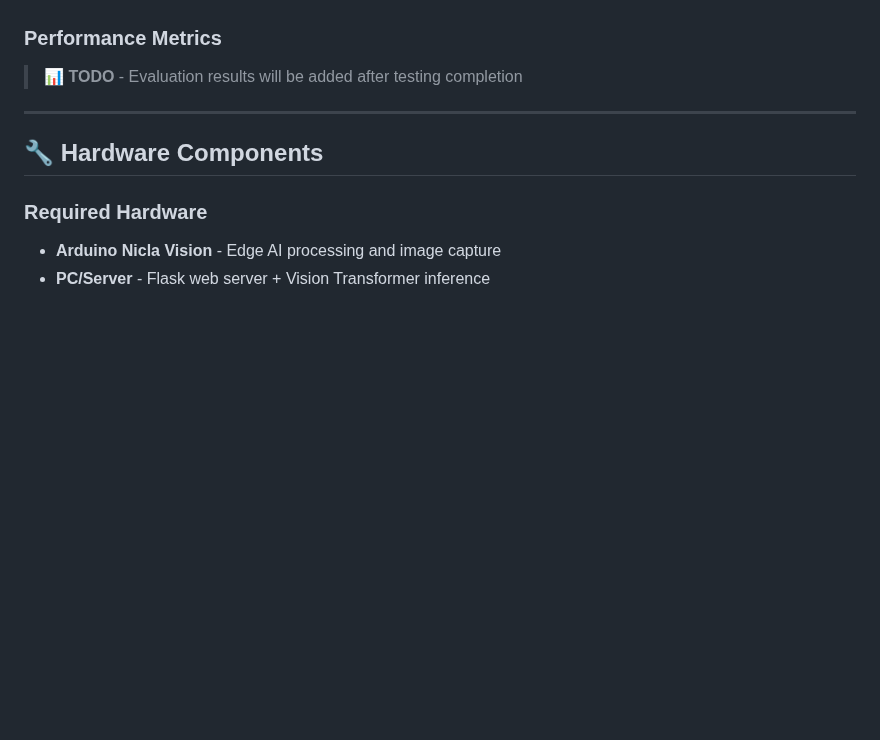
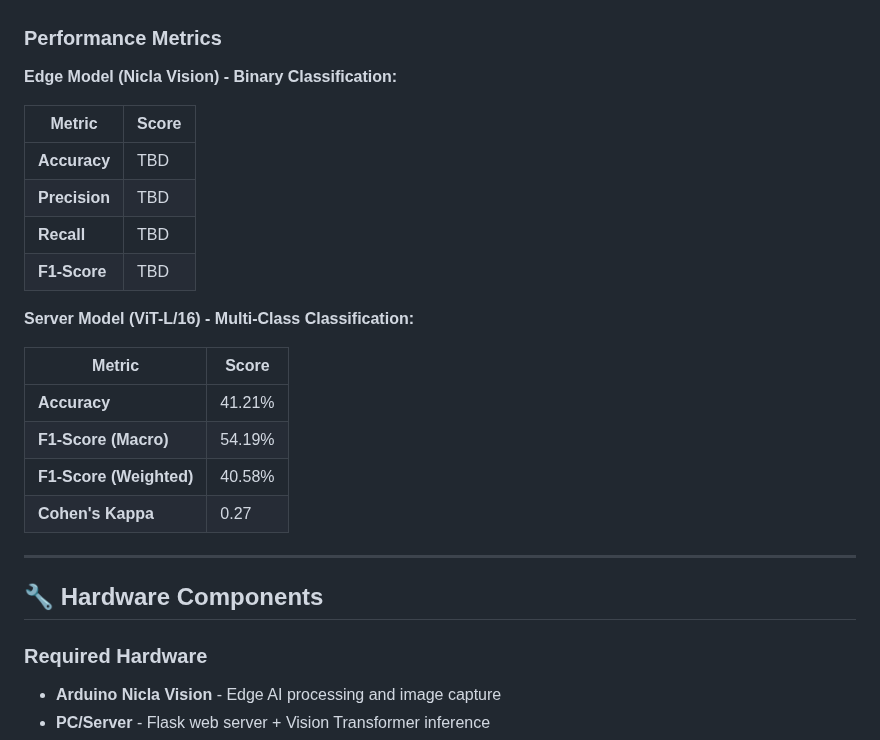
Before and after one commit to vittoriosironi/SkinCancerDetection_TinyHack, a Markdown page: README.md, the part around the change. Rendered like a GitHub page; blank space fills up the shorter version.

Commit message:
Update README with performance metrics
Added performance metrics for Edge and Server models.

```diff
--- a/README.md
+++ b/README.md
@@ -110,7 +110,25 @@ Source: [ISIC Archive - Collection 212](https://api.isic-archive.com/collections
 - **Framework**: PyTorch
 
 ### Performance Metrics
-> 📊 **TODO** - Evaluation results will be added after testing completion
+
+**Edge Model (Nicla Vision) - Binary Classification:**
+
+| Metric | Score |
+|--------|-------|
+| **Accuracy** | TBD |
+| **Precision** | TBD |
+| **Recall** | TBD |
+| **F1-Score** | TBD |
+
+**Server Model (ViT-L/16) - Multi-Class Classification:**
+
+| Metric | Score |
+|--------|-------|
+| **Accuracy** | 41.21% |
+| **F1-Score (Macro)** | 54.19% |
+| **F1-Score (Weighted)** | 40.58% |
+| **Cohen's Kappa** | 0.27 |
+
 
 ---
 
```
